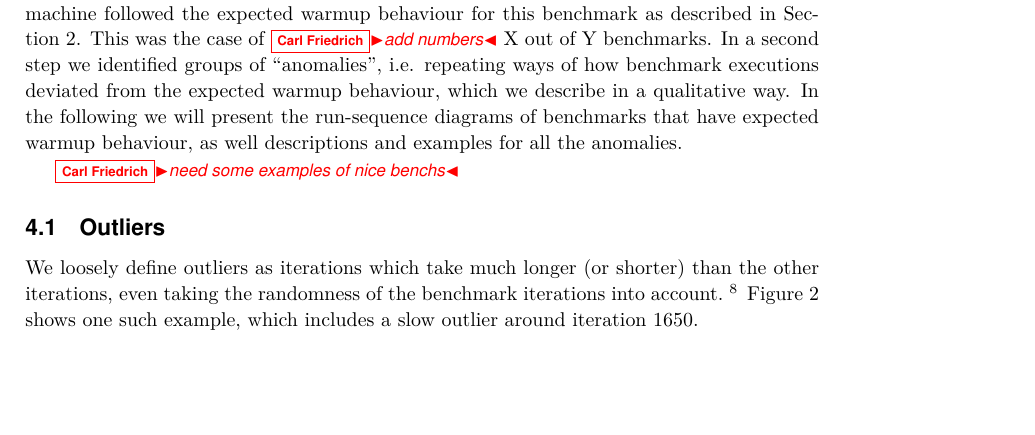
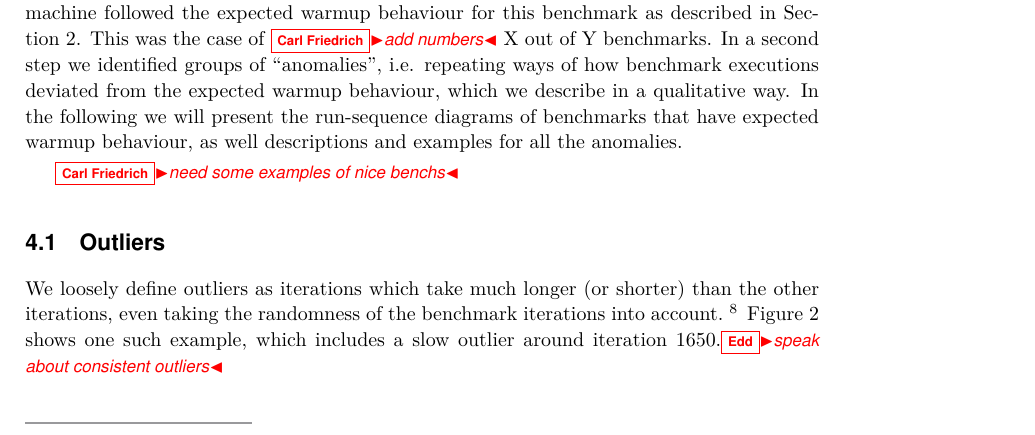
Before and after one commit to softdevteam/warmup_paper, a LaTeX paper (warmup.tex): part of page 7 of 12, cut so that both start at the same text, the shorter picture padded with empty space. Compiled offline with pdfLaTeX.

Commit message:
Remind us to speak about consistent outliers.

```diff
--- a/warmup.tex
+++ b/warmup.tex
@@ -544,7 +544,7 @@ We loosely define outliers as iterations which take much longer (or shorter) tha
 other iterations, even taking the randomness of the benchmark iterations into
 account.~\footnote{In future versions of this paper we will use a formal definition.}
 Figure~\ref{fig:examples:outliers1} shows one such example, which includes a
-slow outlier around iteration $1650$.
+slow outlier around iteration $1650$.\edd{speak about consistent outliers}
 
 \begin{figure}[h!]
 \makebox[\textwidth][c]{
```
